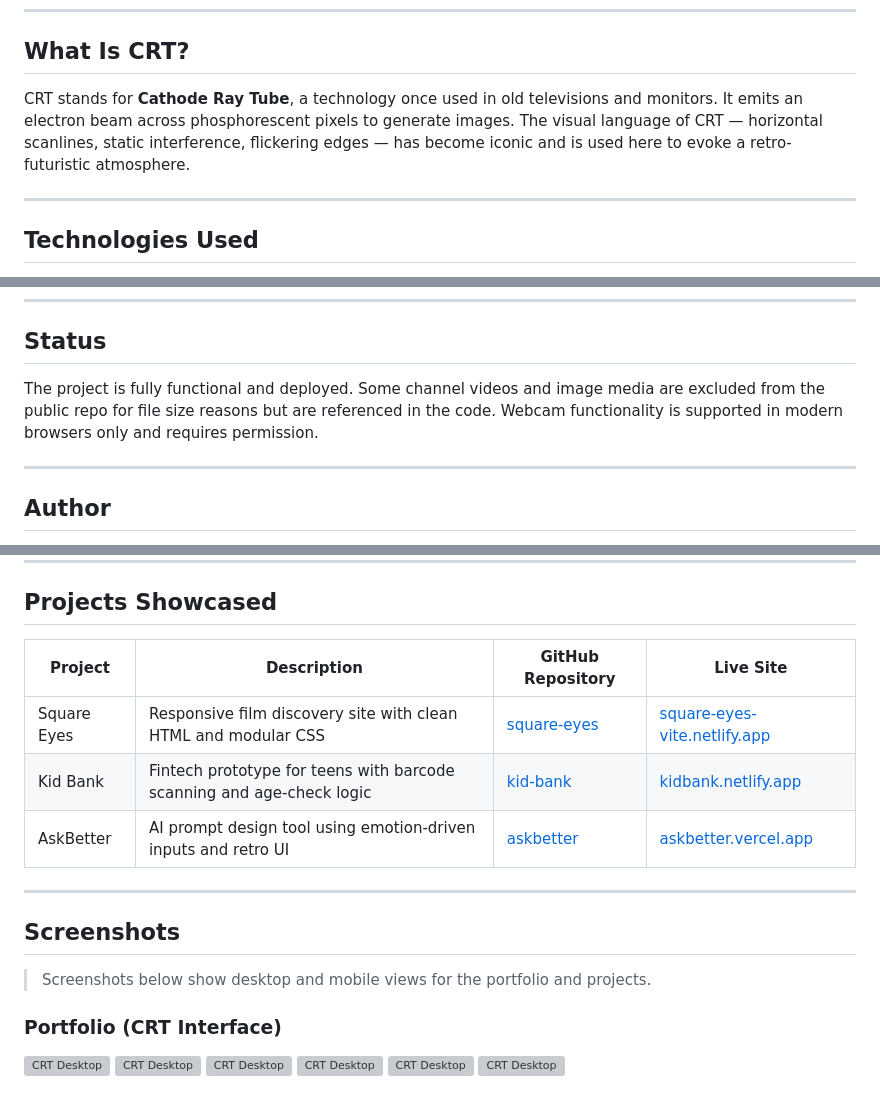
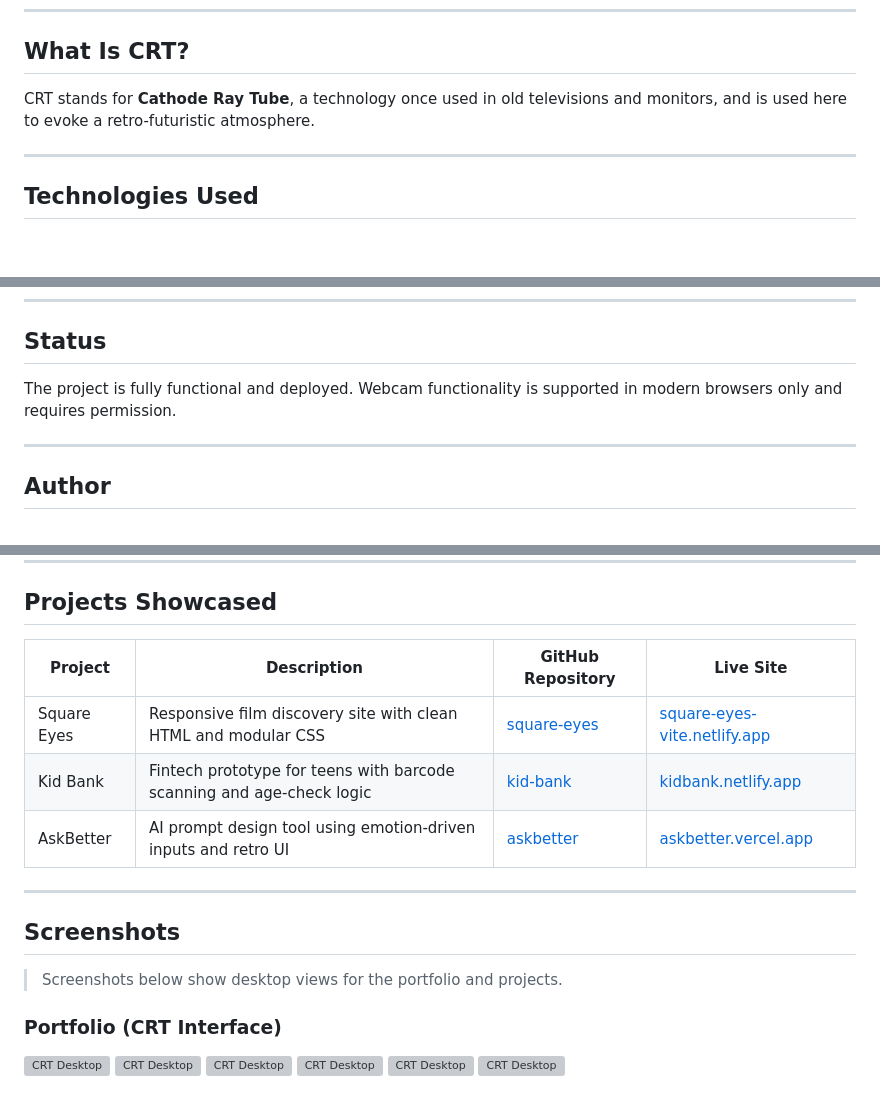
Before and after one commit to sergiu-sa/portfolio_crt, a Markdown page: README.md, 3 parts joined by grey strips. Drawn GitHub-style; blank space fills up the shorter version; grey boxes are pictures that could not be loaded.

```diff
--- a/README.md
+++ b/README.md
@@ -19,7 +19,7 @@ The goal of this portfolio is to:
 
 ## What Is CRT?
 
-CRT stands for **Cathode Ray Tube**, a technology once used in old televisions and monitors. It emits an electron beam across phosphorescent pixels to generate images. The visual language of CRT — horizontal scanlines, static interference, flickering edges — has become iconic and is used here to evoke a retro-futuristic atmosphere.
+CRT stands for **Cathode Ray Tube**, a technology once used in old televisions and monitors, and is used here to evoke a retro-futuristic atmosphere.
 
 ---
 
@@ -119,7 +119,7 @@ portfolio_crt/
 
 ## Status
 
-The project is fully functional and deployed. Some channel videos and image media are excluded from the public repo for file size reasons but are referenced in the code. Webcam functionality is supported in modern browsers only and requires permission.
+The project is fully functional and deployed. Webcam functionality is supported in modern browsers only and requires permission.
 
 ---
 
@@ -140,17 +140,17 @@ This project is open source and available under the [MIT License](LICENSE).
 
 ## Projects Showcased
 
-| Project     | Description                                                           | GitHub Repository                                       | Live Site                                                            |
-| ----------- | --------------------------------------------------------------------- | ------------------------------------------------------- | -------------------------------------------------------------------- |
+| Project     | Description                                                           | GitHub Repository                                                | Live Site                                                                     |
+| ----------- | --------------------------------------------------------------------- | ---------------------------------------------------------------- | ----------------------------------------------------------------------------- |
 | Square Eyes | Responsive film discovery site with clean HTML and modular CSS        | [square-eyes](https://github.com/sergiu-sa/pro-school-react.git) | [square-eyes-vite.netlify.app](https://sergiu-sa.github.io/pro-school-react/) |
-| Kid Bank    | Fintech prototype for teens with barcode scanning and age-check logic | [kid-bank](https://github.com/sergiu-sa/kid_bank_.git)       | [kidbank.netlify.app](https://k1dbank.netlify.app)                   |
-| AskBetter   | AI prompt design tool using emotion-driven inputs and retro UI        | [askbetter](https://github.com/sergiu-sa/askbetter)     | [askbetter.vercel.app](https://askbetter.netlify.app)                 |
+| Kid Bank    | Fintech prototype for teens with barcode scanning and age-check logic | [kid-bank](https://github.com/sergiu-sa/kid_bank_.git)           | [kidbank.netlify.app](https://k1dbank.netlify.app)                            |
+| AskBetter   | AI prompt design tool using emotion-driven inputs and retro UI        | [askbetter](https://github.com/sergiu-sa/askbetter)              | [askbetter.vercel.app](https://askbetter.netlify.app)                         |
 
 ---
 
 ## Screenshots
 
-> Screenshots below show desktop and mobile views for the portfolio and projects.
+> Screenshots below show desktop views for the portfolio and projects.
 
 ### Portfolio (CRT Interface)
 
```
Also changed, not shown: other parts of README.md (+1 -1 lines).
